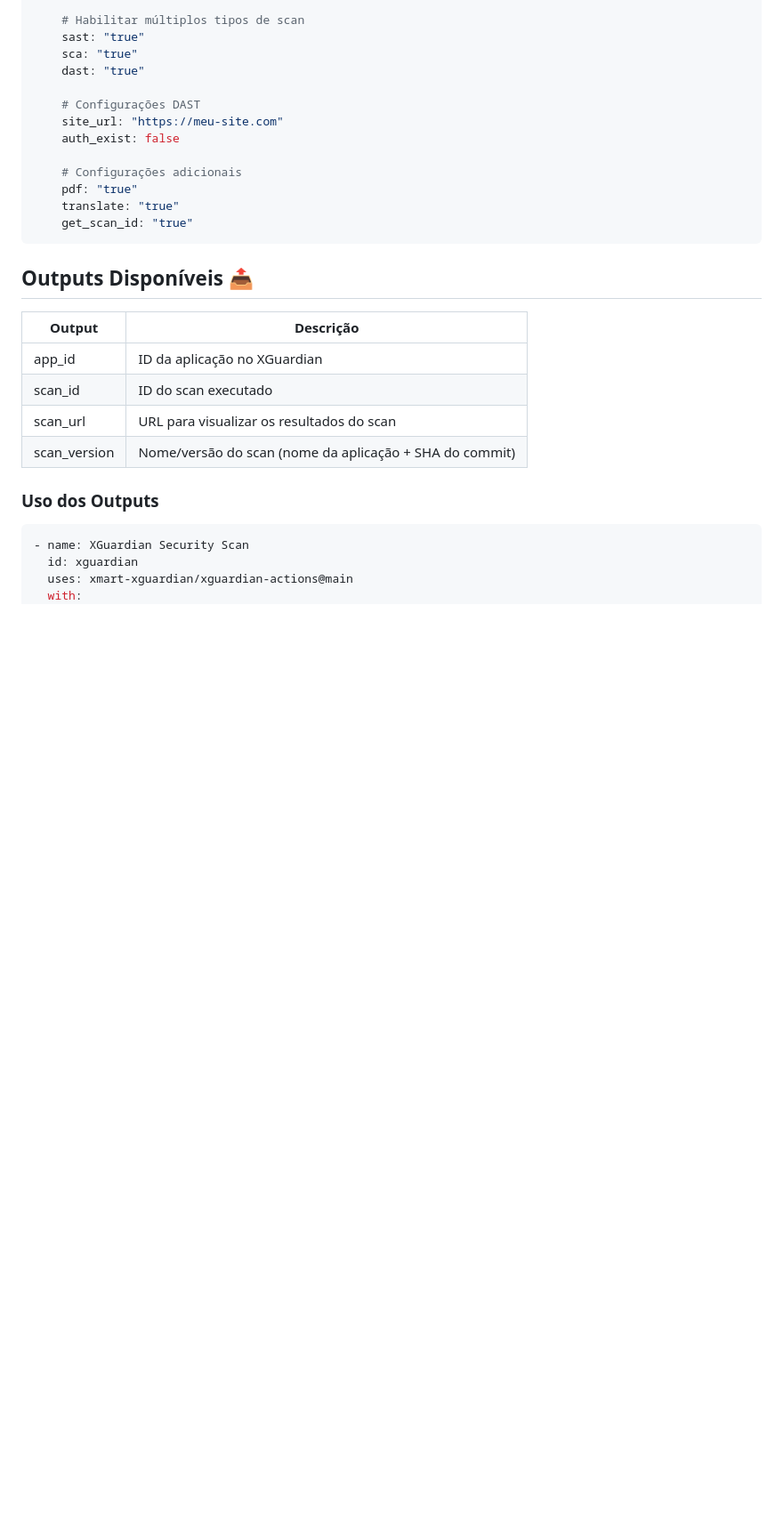
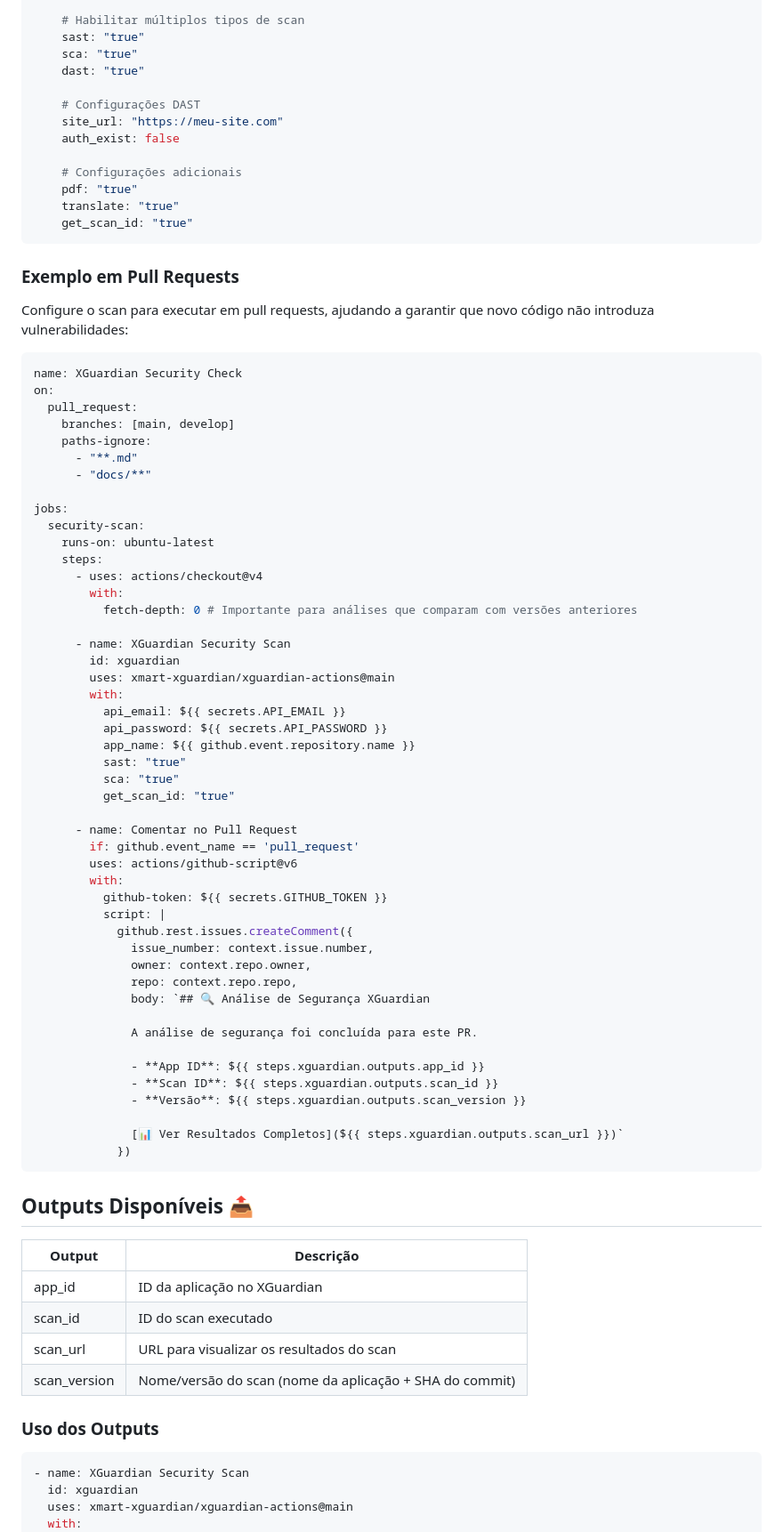
Before and after one commit to victorf-xmart/juice-shop-actions, a Markdown page: .github/NEW-README.md, the part around the change printed below. Shown: that part at 89% size. Drawn GitHub-style; blank space fills up the shorter version.

Commit message:
docs: enhance NEW-README.md with detailed features and usage examples for XGuardian Security Scan Action

````diff
--- a/.github/NEW-README.md
+++ b/.github/NEW-README.md
@@ -200,6 +216,60 @@ jobs:
     get_scan_id: "true"
 ```
 
+### Exemplo em Pull Requests
+
+Configure o scan para executar em pull requests, ajudando a garantir que novo código não introduza vulnerabilidades:
+
+```yaml
+name: XGuardian Security Check
+on:
+  pull_request:
+    branches: [main, develop]
+    paths-ignore:
+      - "**.md"
+      - "docs/**"
+
+jobs:
+  security-scan:
+    runs-on: ubuntu-latest
+    steps:
+      - uses: actions/checkout@v4
+        with:
+          fetch-depth: 0 # Importante para análises que comparam com versões anteriores
+
+      - name: XGuardian Security Scan
+        id: xguardian
+        uses: xmart-xguardian/xguardian-actions@main
+        with:
+          api_email: ${{ secrets.API_EMAIL }}
+          api_password: ${{ secrets.API_PASSWORD }}
+          app_name: ${{ github.event.repository.name }}
+          sast: "true"
+          sca: "true"
+          get_scan_id: "true"
+
+      - name: Comentar no Pull Request
+        if: github.event_name == 'pull_request'
+        uses: actions/github-script@v6
+        with:
+          github-token: ${{ secrets.GITHUB_TOKEN }}
+          script: |
+            github.rest.issues.createComment({
+              issue_number: context.issue.number,
+              owner: context.repo.owner,
+              repo: context.repo.repo,
+              body: `## 🔍 Análise de Segurança XGuardian
+
+              A análise de segurança foi concluída para este PR.
+
+              - **App ID**: ${{ steps.xguardian.outputs.app_id }}
+              - **Scan ID**: ${{ steps.xguardian.outputs.scan_id }}
+              - **Versão**: ${{ steps.xguardian.outputs.scan_version }}
+
+              [📊 Ver Resultados Completos](${{ steps.xguardian.outputs.scan_url }})`
+            })
+```
+
 ## Outputs Disponíveis 📤
 
 | Output       | Descrição                                               |
````
Also changed, not shown: other parts of .github/NEW-README.md (+21 -5 lines).
